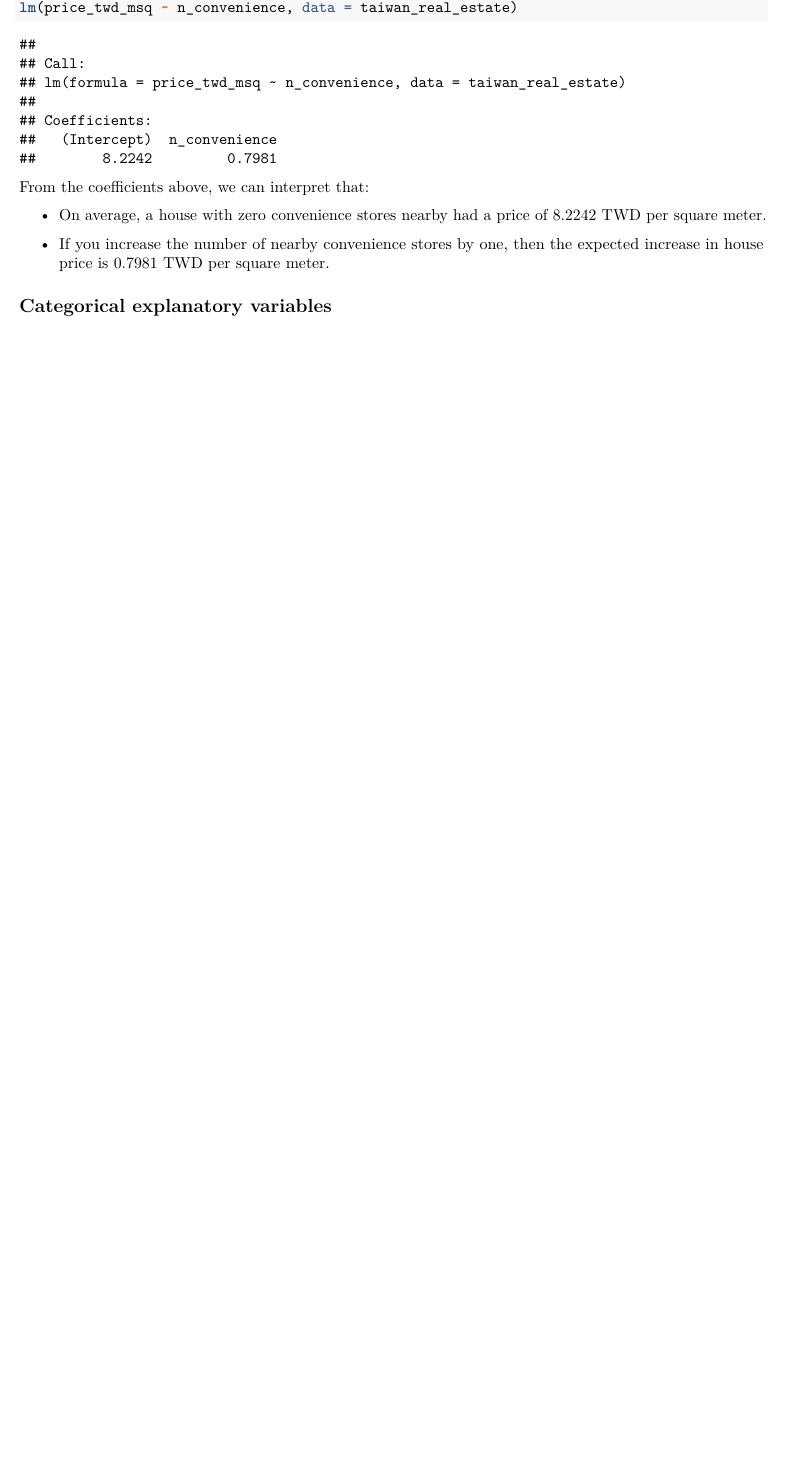
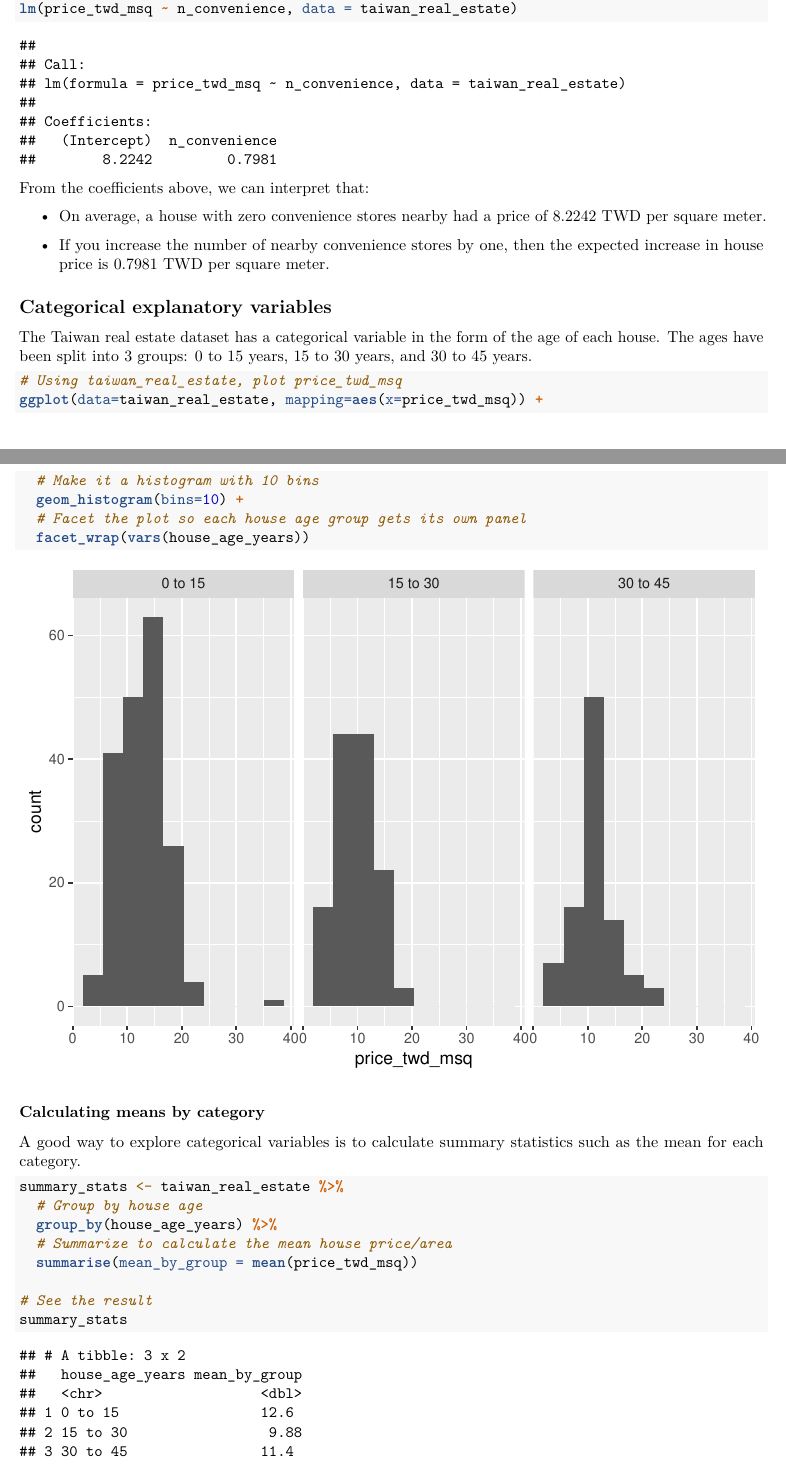
Before and after one commit to truonghm/DataCamp_DataEngineering, an R Markdown document (Statistician_with_R/note_3.Rmd): part of page 3 of 3 before the commit and two parts of pages 3 and 4 of 5 after it, the two joined at a grey line, cut so that both start at the same text, the shorter picture padded with empty space. Rendered offline with R 4.5, knitr and Pandoc, then LaTeX, with nearby package versions.

Commit message:
add to note_3

````diff
--- a/Statistician_with_R/note_3.Rmd
+++ b/Statistician_with_R/note_3.Rmd
@@ -74,3 +74,28 @@ From the coefficients above, we can interpret that:
 - If you increase the number of nearby convenience stores by one, then the expected increase in house price is $0.7981$ TWD per square meter.
 
 ## Categorical explanatory variables
+
+The Taiwan real estate dataset has a categorical variable in the form of the age of each house. The ages have been split into 3 groups: 0 to 15 years, 15 to 30 years, and 30 to 45 years.
+
+```{r}
+# Using taiwan_real_estate, plot price_twd_msq
+ggplot(data=taiwan_real_estate, mapping=aes(x=price_twd_msq)) +
+  # Make it a histogram with 10 bins
+  geom_histogram(bins=10) +
+  # Facet the plot so each house age group gets its own panel
+  facet_wrap(vars(house_age_years))
+```
+
+### Calculating means by category
+
+A good way to explore categorical variables is to calculate summary statistics such as the mean for each category.
+
+```{r}
+summary_stats <- taiwan_real_estate %>%
+  # Group by house age
+  group_by(house_age_years) %>%
+  # Summarize to calculate the mean house price/area
+  summarise(mean_by_group = mean(price_twd_msq))
+
+# See the result
+summary_stats
````
Also changed, not shown: Statistician_with_R/note_3.Rmd (31 more changed lines).
